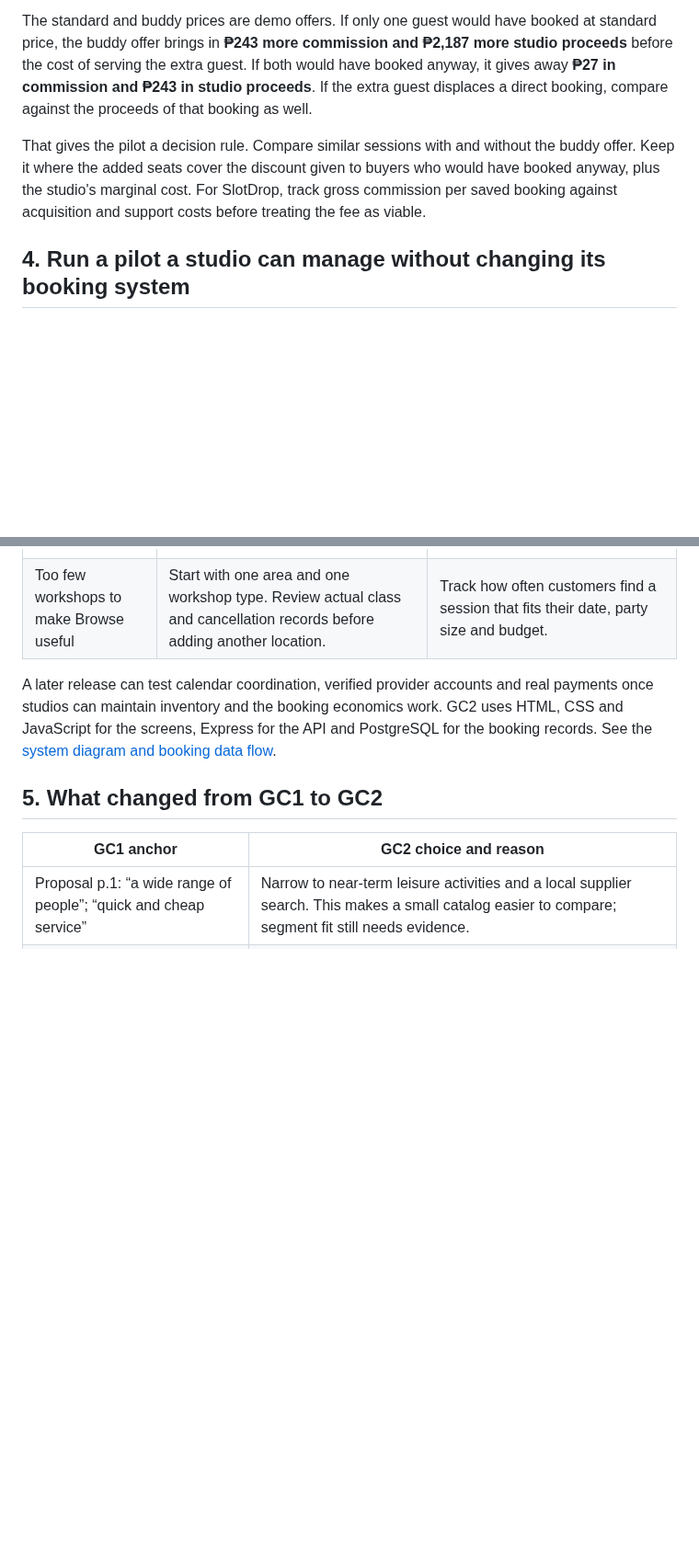
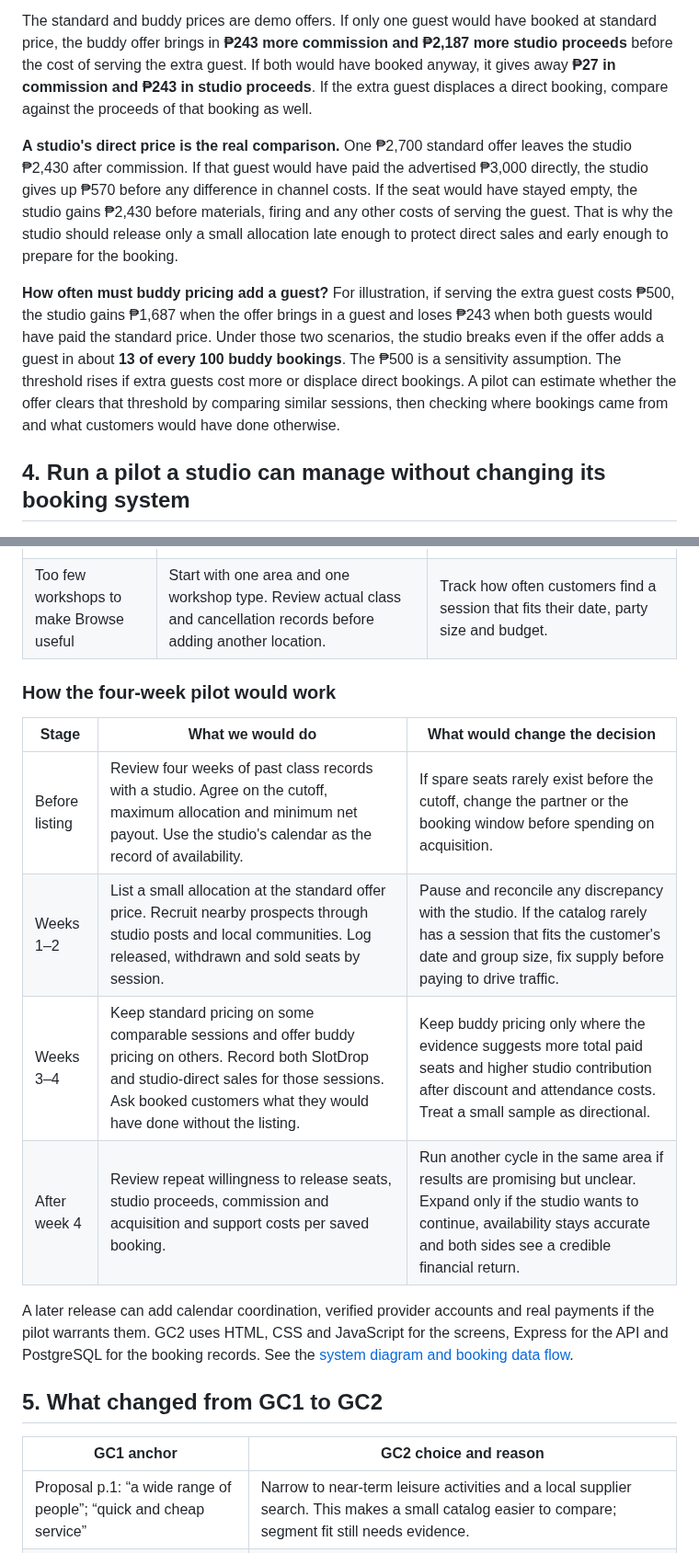
Before and after one commit to Frannaaa/slotdrop-gc2, a Markdown page: docs/business.md, 2 parts joined by grey strips. Shown at 92% size. Drawn GitHub-style; blank space fills up the shorter version.

Commit message:
docs: quantify studio economics and specify the SlotDrop pilot

```diff
--- a/docs/business.md
+++ b/docs/business.md
@@ -32,7 +32,9 @@ The proposed commission is **10% of the accepted booking total**, deducted from
 
 The standard and buddy prices are demo offers. If only one guest would have booked at standard price, the buddy offer brings in **₱243 more commission and ₱2,187 more studio proceeds** before the cost of serving the extra guest. If both would have booked anyway, it gives away **₱27 in commission and ₱243 in studio proceeds**. If the extra guest displaces a direct booking, compare against the proceeds of that booking as well.
 
-That gives the pilot a decision rule. Compare similar sessions with and without the buddy offer. Keep it where the added seats cover the discount given to buyers who would have booked anyway, plus the studio's marginal cost. For SlotDrop, track gross commission per saved booking against acquisition and support costs before treating the fee as viable.
+**A studio's direct price is the real comparison.** One ₱2,700 standard offer leaves the studio ₱2,430 after commission. If that guest would have paid the advertised ₱3,000 directly, the studio gives up ₱570 before any difference in channel costs. If the seat would have stayed empty, the studio gains ₱2,430 before materials, firing and any other costs of serving the guest. That is why the studio should release only a small allocation late enough to protect direct sales and early enough to prepare for the booking.
+
+**How often must buddy pricing add a guest?** For illustration, if serving the extra guest costs ₱500, the studio gains ₱1,687 when the offer brings in a guest and loses ₱243 when both guests would have paid the standard price. Under those two scenarios, the studio breaks even if the offer adds a guest in about **13 of every 100 buddy bookings**. The ₱500 is a sensitivity assumption. The threshold rises if extra guests cost more or displace direct bookings. A pilot can estimate whether the offer clears that threshold by comparing similar sessions, then checking where bookings came from and what customers would have done otherwise.
 
 ## 4. Run a pilot a studio can manage without changing its booking system
 
@@ -43,7 +45,16 @@ That gives the pilot a decision rule. Compare similar sessions with and without
 | Customers only show up for deals | Recruit people with an upcoming leisure occasion and show the workshop itself, including location, materials and collection requirements. | Ask what they would have booked otherwise and track later bookings at standard offer prices. |
 | Too few workshops to make Browse useful | Start with one area and one workshop type. Review actual class and cancellation records before adding another location. | Track how often customers find a session that fits their date, party size and budget. |
 
-A later release can test calendar coordination, verified provider accounts and real payments once studios can maintain inventory and the booking economics work. GC2 uses HTML, CSS and JavaScript for the screens, Express for the API and PostgreSQL for the booking records. See the [system diagram and booking data flow](system.md).
+### How the four-week pilot would work
+
+| Stage | What we would do | What would change the decision |
+| --- | --- | --- |
+| Before listing | Review four weeks of past class records with a studio. Agree on the cutoff, maximum allocation and minimum net payout. Use the studio's calendar as the record of availability. | If spare seats rarely exist before the cutoff, change the partner or the booking window before spending on acquisition. |
+| Weeks 1–2 | List a small allocation at the standard offer price. Recruit nearby prospects through studio posts and local communities. Log released, withdrawn and sold seats by session. | Pause and reconcile any discrepancy with the studio. If the catalog rarely has a session that fits the customer's date and group size, fix supply before paying to drive traffic. |
+| Weeks 3–4 | Keep standard pricing on some comparable sessions and offer buddy pricing on others. Record both SlotDrop and studio-direct sales for those sessions. Ask booked customers what they would have done without the listing. | Keep buddy pricing only where the evidence suggests more total paid seats and higher studio contribution after discount and attendance costs. Treat a small sample as directional. |
+| After week 4 | Review repeat willingness to release seats, studio proceeds, commission and acquisition and support costs per saved booking. | Run another cycle in the same area if results are promising but unclear. Expand only if the studio wants to continue, availability stays accurate and both sides see a credible financial return. |
+
+A later release can add calendar coordination, verified provider accounts and real payments if the pilot warrants them. GC2 uses HTML, CSS and JavaScript for the screens, Express for the API and PostgreSQL for the booking records. See the [system diagram and booking data flow](system.md).
 
 ## 5. What changed from GC1 to GC2
 
```
Also changed, not shown: other parts of docs/business.md (+1 -1 lines).
